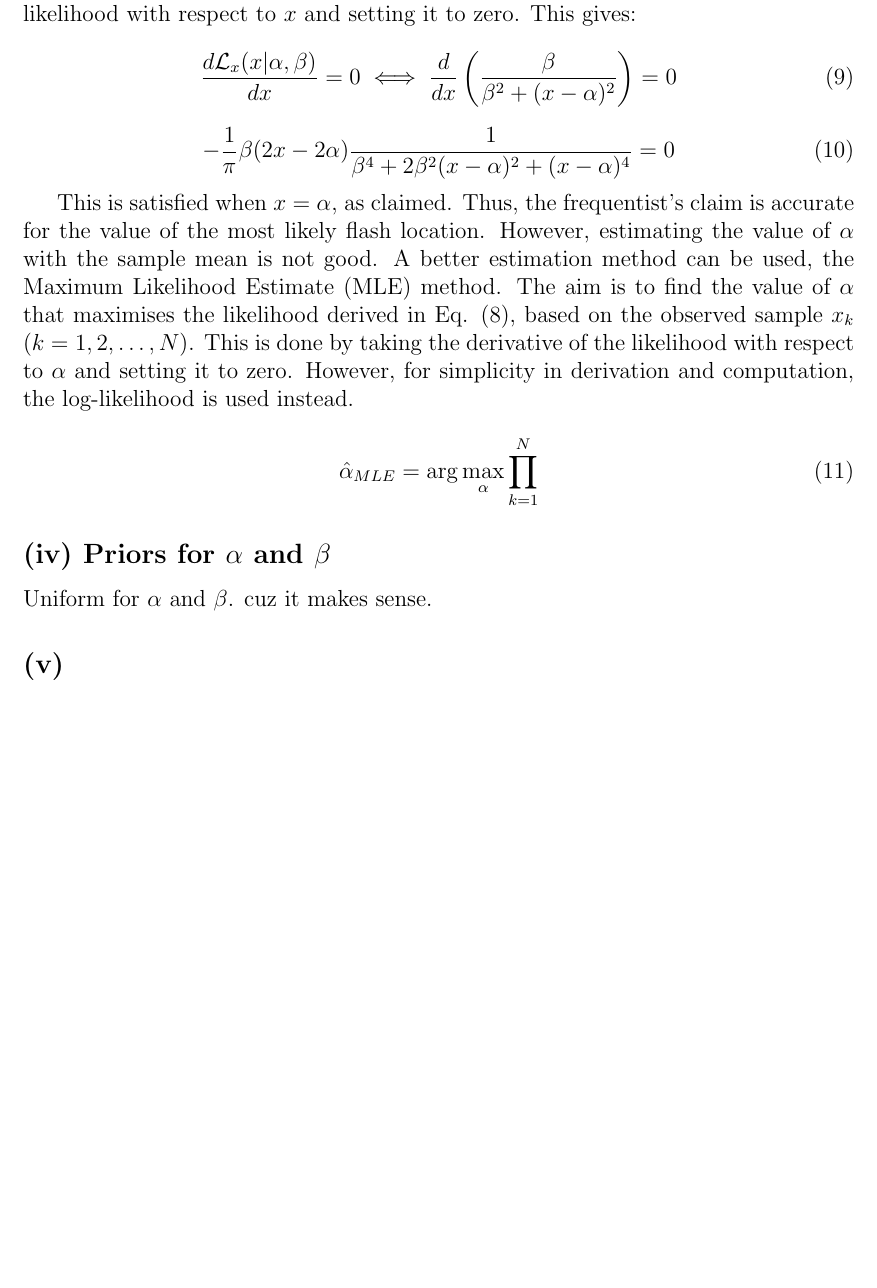
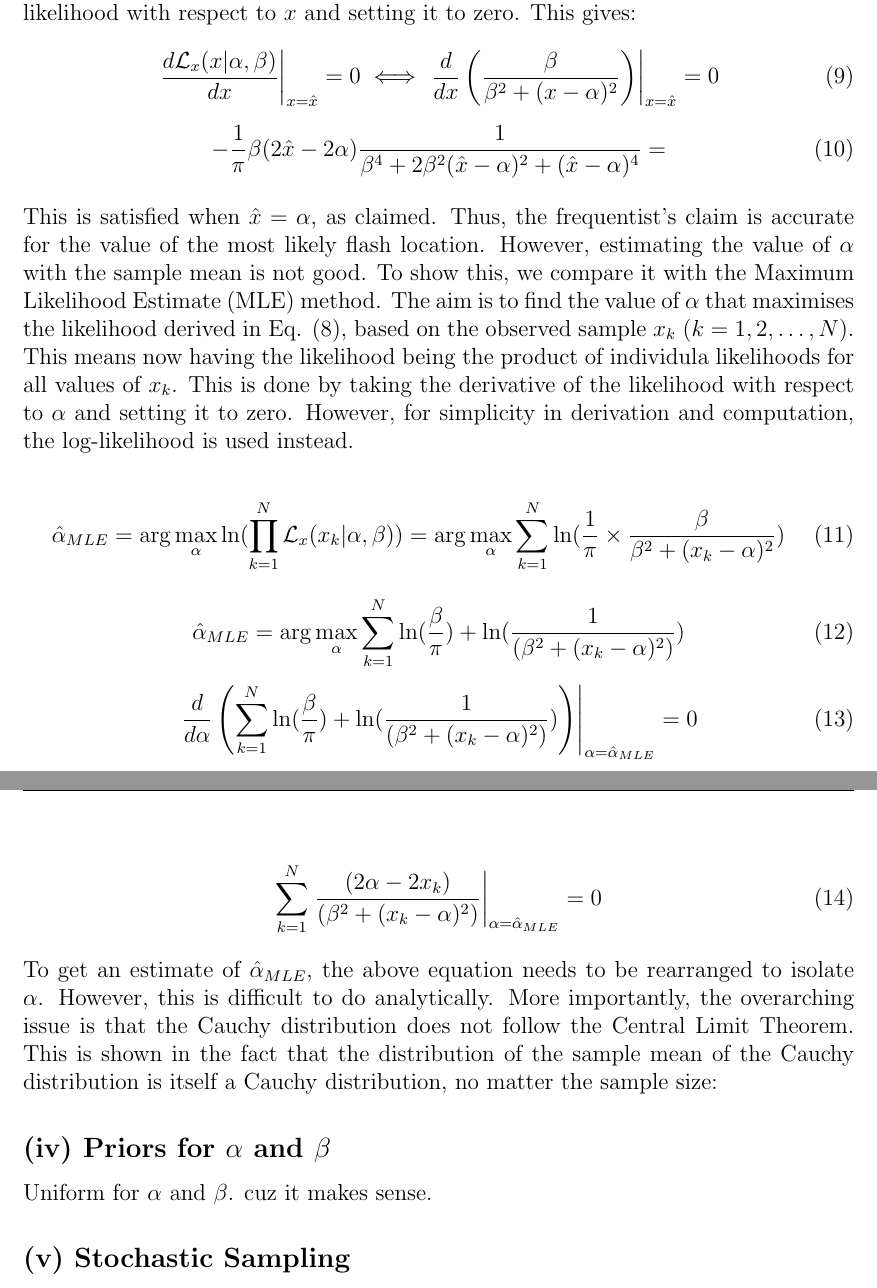
Before and after one commit to tbreitburd/The_Lighthouse_Problem, a LaTeX thesis (Report/Report.tex): part of page 5 of 5 before the commit and two parts of pages 5 and 6 of 6 after it, the two joined at a grey line, cut so that both start at the same text, the shorter picture padded with empty space. Compiled offline with pdfLaTeX.

```diff
--- a/Report/Report.tex
+++ b/Report/Report.tex
@@ -217,25 +217,40 @@
 A frequentist colleague claims the most likely location, $\hat{x}$, for any flash to be received is given by the parameter $\alpha$, the location of the lighthouse along the coastline. They also suggest using the sample mean to estimate the $\alpha$ parameter. This turns out to be a bad estimator. First, the $hat{x} = \alpha$ claim. $hat_{x}$ is the location for which the likelihood in Eq. (8) is maximised. This is found by taking the derivative of the likelihood with respect to $x$ and setting it to zero. This gives:
 
 \begin{equation}
-    \frac{d\mathcal{L}_{x}(x|\alpha, \beta)}{dx} = 0 \iff \frac{d}{dx} \left(\frac{\beta}{\beta^{2} + (x - \alpha)^{2}}\right) = 0
+    \left. \frac{d\mathcal{L}_{x}(x|\alpha, \beta)}{dx} \right|_{x = \hat{x}} = 0 \iff \left. \frac{d}{dx} \left(\frac{\beta}{\beta^{2} + (x - \alpha)^{2}}\right) \right|_{x = \hat{x}} = 0
 \end{equation}
 
 \begin{equation}
-    -\frac{1}{\pi} \beta (2x - 2\alpha)\frac{1}{\beta^{4} + 2\beta^{2}(x - \alpha)^{2} + (x - \alpha)^{4}} = 0
+    -\frac{1}{\pi} \beta (2\hat{x} - 2\alpha)\frac{1}{\beta^{4} + 2\beta^{2}(\hat{x} - \alpha)^{2} + (\hat{x} - \alpha)^{4}} =
+\end{equation}
+\newline
+This is satisfied when $\hat{x} = \alpha$, as claimed. Thus, the frequentist's claim is accurate for the value of the most likely flash location. However, estimating the value of $\alpha$ with the sample mean is not good. To show this, we compare it with the Maximum Likelihood Estimate (MLE) method. The aim is to find the value of $\alpha$ that maximises the likelihood derived in Eq. (8), based on the observed sample ${x_k}$ ($k = 1, 2,\dots, N$). This means now having the likelihood being the product of individula likelihoods for all values of ${x_k}$. This is done by taking the derivative of the likelihood with respect to $\alpha$ and setting it to zero. However, for simplicity in derivation and computation, the log-likelihood is used instead.
+
+\begin{equation}
+    \hat{\alpha}_{MLE} = \arg \max_{\alpha} \ln(\prod_{k=1}^{N}  \mathcal{L}_{x}(x_{k}|\alpha, \beta)) = \arg \max_{\alpha} \sum_{k=1}^{N} \ln(\frac{1}{\pi} \times \frac{\beta}{\beta^{2} + (x_{k} - \alpha)^{2}})
 \end{equation}
 
-This is satisfied when $x = \alpha$, as claimed. Thus, the frequentist's claim is accurate for the value of the most likely flash location. However, estimating the value of $\alpha$ with the sample mean is not good. A better estimation method can be used, the Maximum Likelihood Estimate (MLE) method. The aim is to find the value of $\alpha$ that maximises the likelihood derived in Eq. (8), based on the observed sample ${x_k}$ ($k = 1, 2,\dots, N$).  This is done by taking the derivative of the likelihood with respect to $\alpha$ and setting it to zero. However, for simplicity in derivation and computation, the log-likelihood is used instead.
+\begin{equation}
+    \hat{\alpha}_{MLE} = \arg \max_{\alpha} \sum_{k=1}^{N} \ln(\frac{\beta}{\pi}) + \ln(\frac{1}{(\beta^{2} + (x_{k} - \alpha)^{2})})
+\end{equation}
 
 \begin{equation}
-    \hat{\alpha}_{MLE} = \arg \max_{\alpha} \prod_{k=1}^{N}
+    \left. \frac{d}{d\alpha} \left( \sum_{k=1}^{N} \ln(\frac{\beta}{\pi}) + \ln(\frac{1}{(\beta^{2} + (x_{k} - \alpha)^{2})}) \right) \right|_{\alpha = \hat{\alpha}_{MLE}} = 0
 \end{equation}
+
+\begin{equation}
+    \sum_{k=1}^{N} \left. \frac{(2\alpha - 2x_{k})}{(\beta^{2} + (x_{k} - \alpha)^{2})} \right|_{\alpha = \hat{\alpha}_{MLE}} = 0
+\end{equation}
+\newline
+To get an estimate of $\hat{\alpha}_{MLE}$, the above equation needs to be rearranged to isolate $\alpha$. However, this is difficult to do analytically. More importantly, the overarching issue is that the Cauchy distribution does not follow the Central Limit Theorem. This is shown in the fact that the distribution of the sample mean of the Cauchy distribution is itself a Cauchy distribution, no matter the sample size:
+
 
 
 \subsection*{(iv) Priors for $\alpha$ and $\beta$}
 
 Uniform for $\alpha$ and $\beta$. cuz it makes sense.
 
-\subsection*{(v) }
+\subsection*{(v) Stochastic Sampling }
 
 
 
```
Also changed, not shown: Report/Report.pdf, 3 other files.
